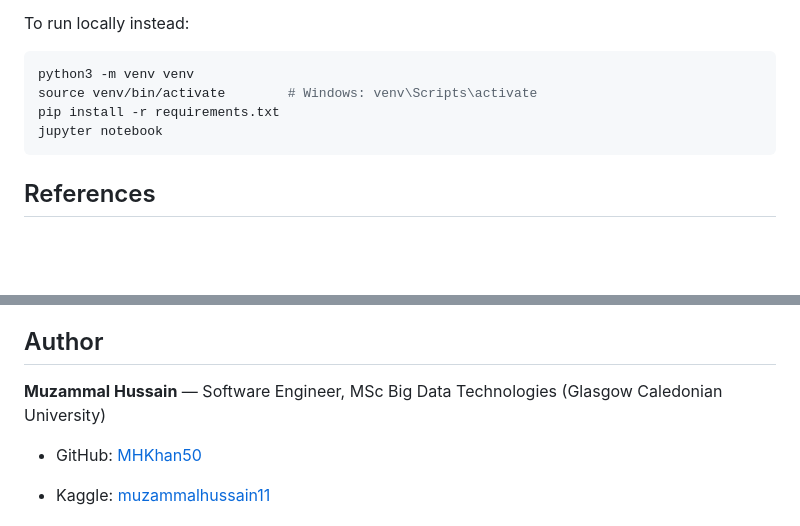
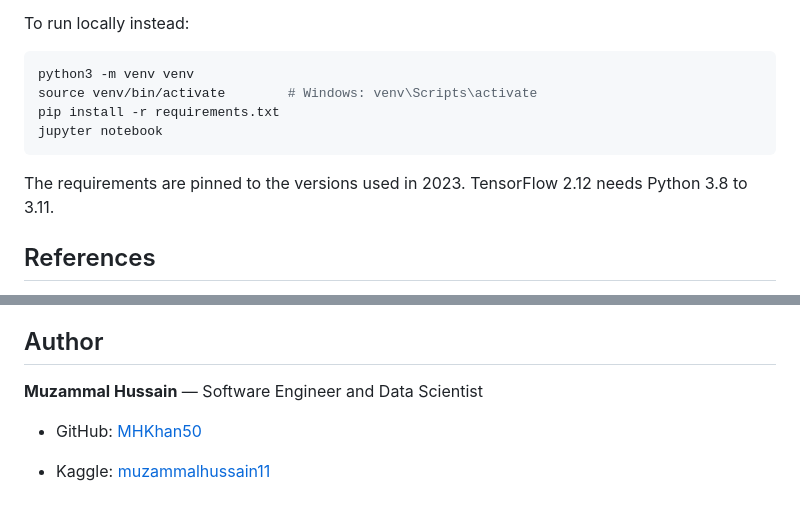
Before and after one commit to MHKhan50/lung-disease-classification, a Markdown page: README.md, 2 parts joined by grey strips. Rendered like a GitHub page; blank space fills up the shorter version.

Commit message:
Make README professional: author line and Python version note

````diff
--- a/README.md
+++ b/README.md
@@ -53,6 +53,8 @@ pip install -r requirements.txt
 jupyter notebook
 ```
 
+The requirements are pinned to the versions used in 2023. TensorFlow 2.12 needs Python 3.8 to 3.11.
+
 ## References
 
 - Wang, X. et al. (2017). *ChestX-ray8: Hospital-scale chest X-ray database and benchmarks on weakly-supervised classification and localization of common thorax diseases.* CVPR.
@@ -62,7 +64,7 @@ jupyter notebook
 
 ## Author
 
-**Muzammal Hussain** — Software Engineer, MSc Big Data Technologies (Glasgow Caledonian University)
+**Muzammal Hussain** — Software Engineer and Data Scientist
 
 - GitHub: [MHKhan50](https://github.com/MHKhan50)
 
````
